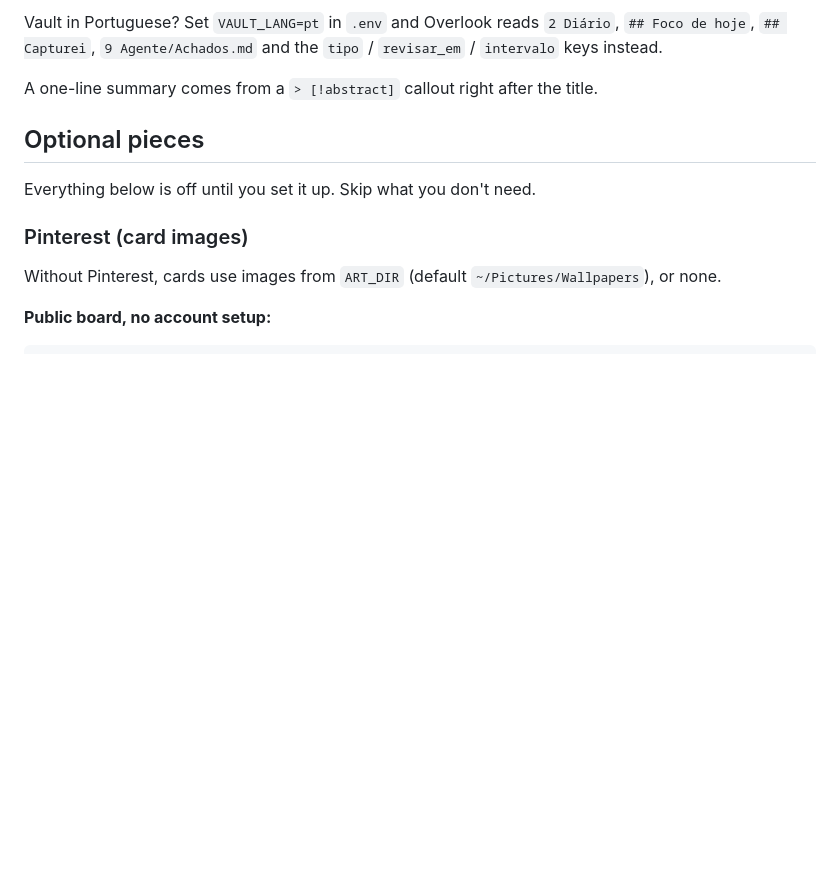
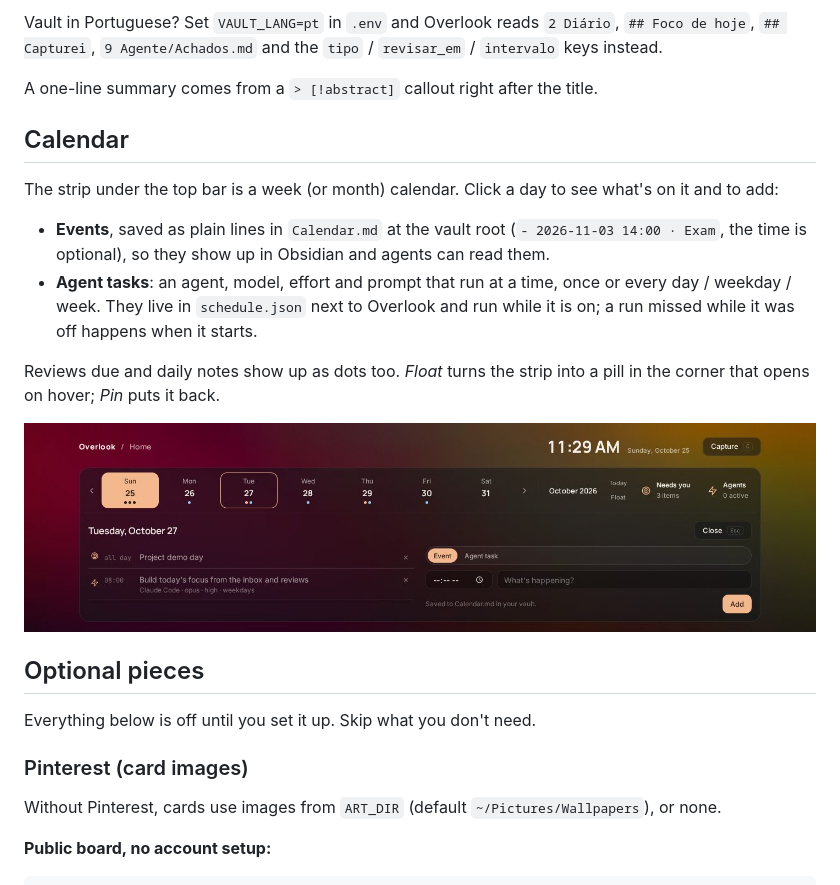
Before and after one commit to uKeps/overlook, a Markdown page: README.md, the part around the change. Rendered like a GitHub page; pictures changed too: docs/screenshots/calendar.jpg (added); blank space fills up the shorter version.

Commit message:
feat(calendar): turn the week strip into a calendar with events and scheduled agent tasks

```diff
--- a/README.md
+++ b/README.md
@@ -51,6 +51,21 @@ Vault in Portuguese? Set `VAULT_LANG=pt` in `.env` and Overlook reads `2 Diário
 `## Capturei`, `9 Agente/Achados.md` and the `tipo` / `revisar_em` / `intervalo` keys instead.
 
 A one-line summary comes from a `> [!abstract]` callout right after the title.
+
+## Calendar
+
+The strip under the top bar is a week (or month) calendar. Click a day to see what's on it and to add:
+
+- **Events**, saved as plain lines in `Calendar.md` at the vault root (`- 2026-11-03 14:00 · Exam`, the time is
+  optional), so they show up in Obsidian and agents can read them.
+- **Agent tasks**: an agent, model, effort and prompt that run at a time, once or every day / weekday / week.
+  They live in `schedule.json` next to Overlook and run while it is on; a run missed while it was off
+  happens when it starts.
+
+Reviews due and daily notes show up as dots too. *Float* turns the strip into a pill in the corner that
+opens on hover; *Pin* puts it back.
+
+![Calendar](docs/screenshots/calendar.jpg)
 
 ## Optional pieces
 
```
Also changed, not shown: 7 other files.
